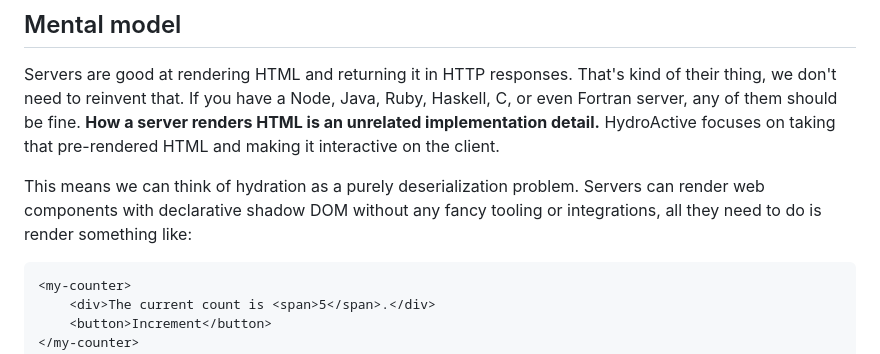
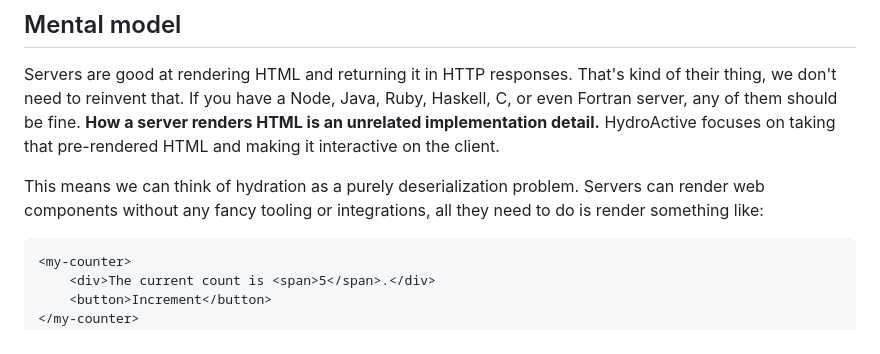
Before and after one commit to dgp1130/HydroActive, a Markdown page: README.md, the part around the change. Drawn GitHub-style.

Commit message:
Removes reference to declarative shadow DOM.
This example doesn't use DSD any more, so that particular feature doesn't need to be called out.

````diff
--- a/README.md
+++ b/README.md
@@ -50,8 +50,8 @@ an unrelated implementation detail.** HydroActive focuses on taking that pre-ren
 HTML and making it interactive on the client.
 
 This means we can think of hydration as a purely deserialization problem. Servers can
-render web components with declarative shadow DOM without any fancy tooling or
-integrations, all they need to do is render something like:
+render web components without any fancy tooling or integrations, all they need to do
+is render something like:
 
 ```html
 <my-counter>
````
